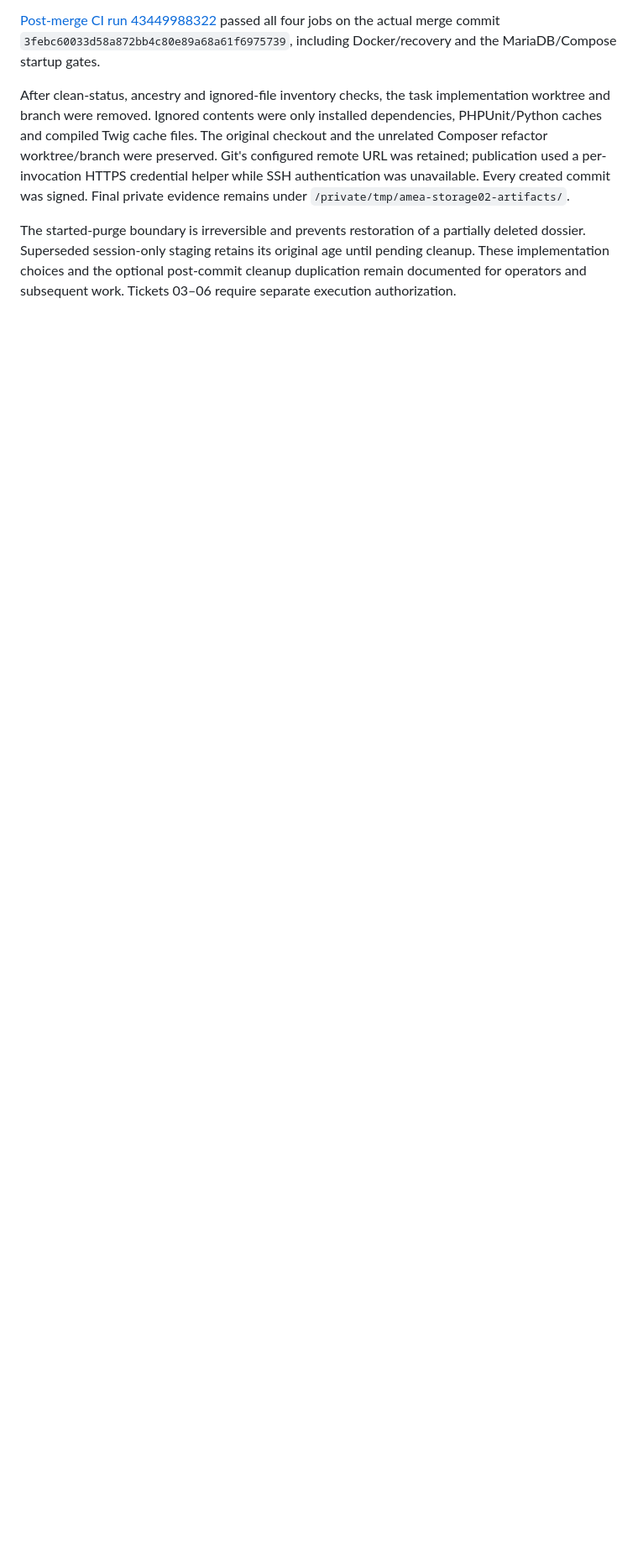
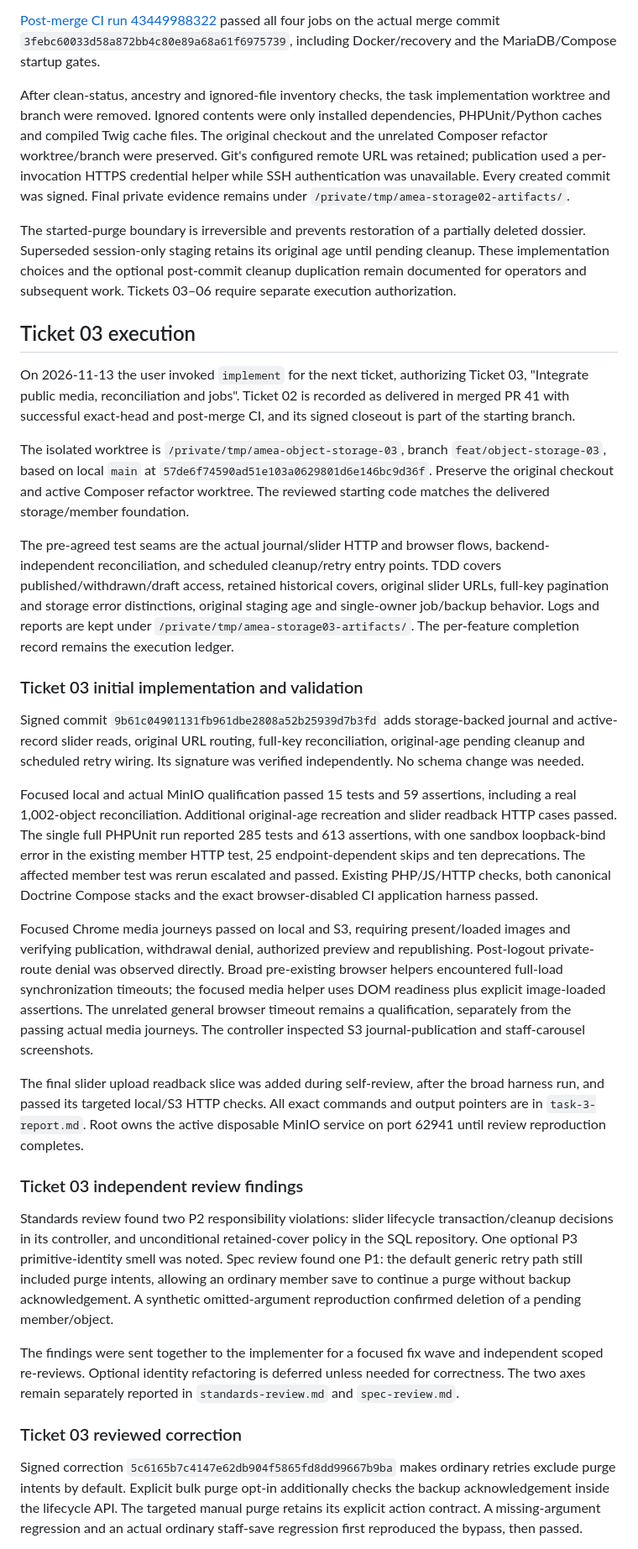
Before and after one commit to ibrahima-isi/amea, a Markdown page: .scratch/object-storage/completion.md, the part around one of its changes. Shown at 84% size. Rendered like a GitHub page; blank space fills up the shorter version.

Commit message:
docs: record media storage qualification and review corrections

```diff
--- a/.scratch/object-storage/completion.md
+++ b/.scratch/object-storage/completion.md
@@ -128,3 +128,31 @@ After clean-status, ancestry and ignored-file inventory checks, the task impleme
 
 The started-purge boundary is irreversible and prevents restoration of a partially deleted dossier. Superseded session-only staging retains its original age until pending cleanup. These implementation choices and the optional post-commit cleanup duplication remain documented for operators and subsequent work. Tickets 03–06 require separate execution authorization.
 
+## Ticket 03 execution
+
+On 2026-11-13 the user invoked `implement` for the next ticket, authorizing Ticket 03, "Integrate public media, reconciliation and jobs". Ticket 02 is recorded as delivered in merged PR 41 with successful exact-head and post-merge CI, and its signed closeout is part of the starting branch.
+
+The isolated worktree is `/private/tmp/amea-object-storage-03`, branch `feat/object-storage-03`, based on local `main` at `57de6f74590ad51e103a0629801d6e146bc9d36f`. Preserve the original checkout and active Composer refactor worktree. The reviewed starting code matches the delivered storage/member foundation.
+
+The pre-agreed test seams are the actual journal/slider HTTP and browser flows, backend-independent reconciliation, and scheduled cleanup/retry entry points. TDD covers published/withdrawn/draft access, retained historical covers, original slider URLs, full-key pagination and storage error distinctions, original staging age and single-owner job/backup behavior. Logs and reports are kept under `/private/tmp/amea-storage03-artifacts/`. The per-feature completion record remains the execution ledger.
+
+### Ticket 03 initial implementation and validation
+
+Signed commit `9b61c04901131fb961dbe2808a52b25939d7b3fd` adds storage-backed journal and active-record slider reads, original URL routing, full-key reconciliation, original-age pending cleanup and scheduled retry wiring. Its signature was verified independently. No schema change was needed.
+
+Focused local and actual MinIO qualification passed 15 tests and 59 assertions, including a real 1,002-object reconciliation. Additional original-age recreation and slider readback HTTP cases passed. The single full PHPUnit run reported 285 tests and 613 assertions, with one sandbox loopback-bind error in the existing member HTTP test, 25 endpoint-dependent skips and ten deprecations. The affected member test was rerun escalated and passed. Existing PHP/JS/HTTP checks, both canonical Doctrine Compose stacks and the exact browser-disabled CI application harness passed.
+
+Focused Chrome media journeys passed on local and S3, requiring present/loaded images and verifying publication, withdrawal denial, authorized preview and republishing. Post-logout private-route denial was observed directly. Broad pre-existing browser helpers encountered full-load synchronization timeouts; the focused media helper uses DOM readiness plus explicit image-loaded assertions. The unrelated general browser timeout remains a qualification, separately from the passing actual media journeys. The controller inspected S3 journal-publication and staff-carousel screenshots.
+
+The final slider upload readback slice was added during self-review, after the broad harness run, and passed its targeted local/S3 HTTP checks. All exact commands and output pointers are in `task-3-report.md`. Root owns the active disposable MinIO service on port 62941 until review reproduction completes.
+
+### Ticket 03 independent review findings
+
+Standards review found two P2 responsibility violations: slider lifecycle transaction/cleanup decisions in its controller, and unconditional retained-cover policy in the SQL repository. One optional P3 primitive-identity smell was noted. Spec review found one P1: the default generic retry path still included purge intents, allowing an ordinary member save to continue a purge without backup acknowledgement. A synthetic omitted-argument reproduction confirmed deletion of a pending member/object.
+
+The findings were sent together to the implementer for a focused fix wave and independent scoped re-reviews. Optional identity refactoring is deferred unless needed for correctness. The two axes remain separately reported in `standards-review.md` and `spec-review.md`.
+
+### Ticket 03 reviewed correction
+
+Signed correction `5c6165b7c4147e62db904f5865fd8dd99667b9ba` makes ordinary retries exclude purge intents by default. Explicit bulk purge opt-in additionally checks the backup acknowledgement inside the lifecycle API. The targeted manual purge retains its explicit action contract. A missing-argument regression and an actual ordinary staff-save regression first reproduced the bypass, then passed.
+
```
Also changed, not shown: other parts of .scratch/object-storage/completion.md (+6 -0 lines), 1 other file.
